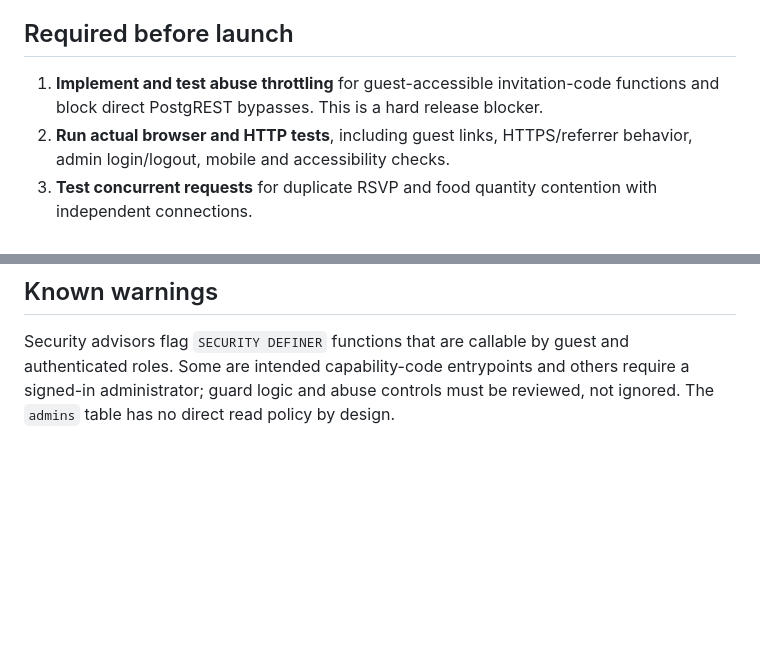
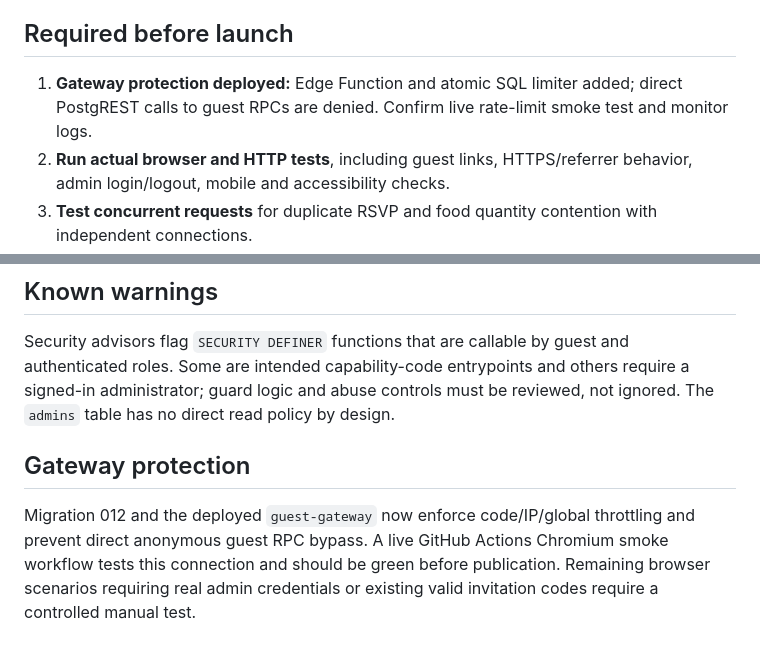
Before and after one commit to Paetur/paetur.github.io, a Markdown page: docs/SECURITY_AND_RELEASE.md, 2 parts joined by grey strips. GitHub-like rendering; blank space fills up the shorter version.

Commit message:
Document Edge gateway installation and verified release scope

```diff
--- a/docs/SECURITY_AND_RELEASE.md
+++ b/docs/SECURITY_AND_RELEASE.md
@@ -15,7 +15,7 @@ See [Security test results (30 October 2026)](SECURITY_TEST_RESULTS_2026-10-30.m
 
 ## Required before launch
 
-1. **Implement and test abuse throttling** for guest-accessible invitation-code functions and block direct PostgREST bypasses. This is a hard release blocker.
+1. **Gateway protection deployed:** Edge Function and atomic SQL limiter added; direct PostgREST calls to guest RPCs are denied. Confirm live rate-limit smoke test and monitor logs.
 2. **Run actual browser and HTTP tests**, including guest links, HTTPS/referrer behavior, admin login/logout, mobile and accessibility checks.
 3. **Test concurrent requests** for duplicate RSVP and food quantity contention with independent connections.
 4. Enable **Supabase Auth leaked-password protection**. See the security advisor and [Supabase Auth password guidance](https://supabase.com/docs/guides/auth/password-security#password-strength-and-leaked-password-protection).
@@ -37,3 +37,7 @@ The initial account must be verified in Supabase Auth and provisioned as an admi
 ## Known warnings
 
 Security advisors flag `SECURITY DEFINER` functions that are callable by guest and authenticated roles. Some are intended capability-code entrypoints and others require a signed-in administrator; guard logic and abuse controls must be reviewed, not ignored. The `admins` table has no direct read policy by design.
+
+## Gateway protection
+
+Migration 012 and the deployed `guest-gateway` now enforce code/IP/global throttling and prevent direct anonymous guest RPC bypass. A live GitHub Actions Chromium smoke workflow tests this connection and should be green before publication. Remaining browser scenarios requiring real admin credentials or existing valid invitation codes require a controlled manual test.
```
